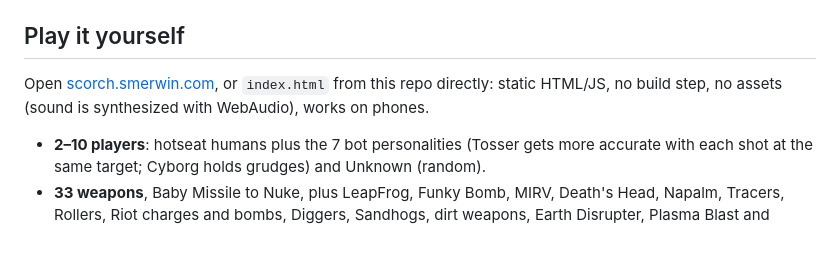
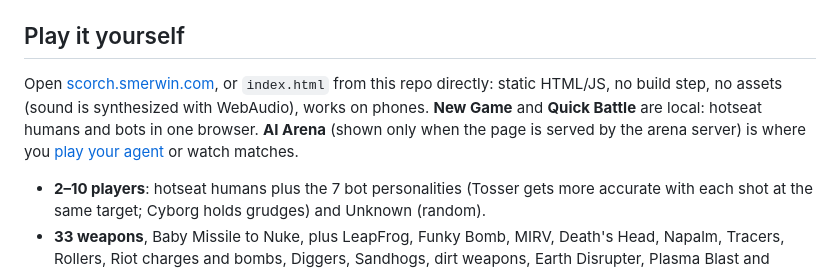
Before and after one commit to smerwin/scorch-bench, a Markdown page: README.md, the part around the change. GitHub-like rendering; blank space fills up the shorter version.

Commit message:
README: point the local game at AI Arena for human vs agent
Co-Authored-By: Claude Opus 5.5 <noreply@anthropic.com>
Claude-Session: https://claude.ai/code/session_01FwbU9HafianoQjFsPj3p73

```diff
--- a/README.md
+++ b/README.md
@@ -63,7 +63,7 @@ Published results: [`RESULTS.md`](bench/RESULTS.md) (13 models on seed 17), [`RE
 
 ## Play it yourself
 
-Open [scorch.smerwin.com](https://scorch.smerwin.com), or `index.html` from this repo directly: static HTML/JS, no build step, no assets (sound is synthesized with WebAudio), works on phones.
+Open [scorch.smerwin.com](https://scorch.smerwin.com), or `index.html` from this repo directly: static HTML/JS, no build step, no assets (sound is synthesized with WebAudio), works on phones. **New Game** and **Quick Battle** are local: hotseat humans and bots in one browser. **AI Arena** (shown only when the page is served by the arena server) is where you [play your agent](#1-play-a-match-with-your-agent) or watch matches.
 
 - **2–10 players**: hotseat humans plus the 7 bot personalities (Tosser gets more accurate with each shot at the same target; Cyborg holds grudges) and Unknown (random).
 - **33 weapons**, Baby Missile to Nuke, plus LeapFrog, Funky Bomb, MIRV, Death's Head, Napalm, Tracers, Rollers, Riot charges and bombs, Diggers, Sandhogs, dirt weapons, Earth Disrupter, Plasma Blast and Laser.
```
